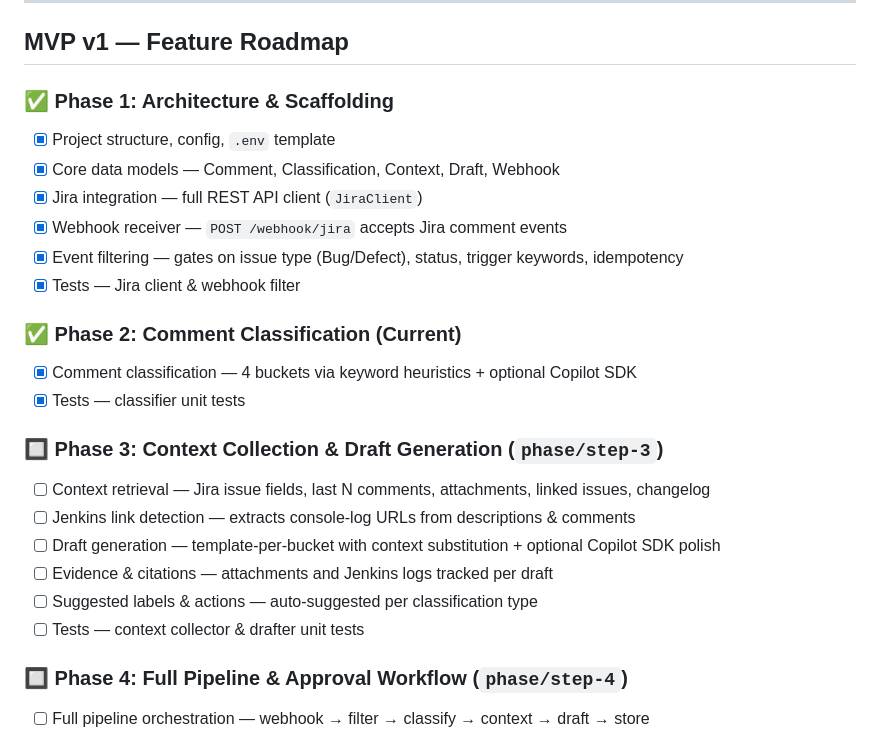
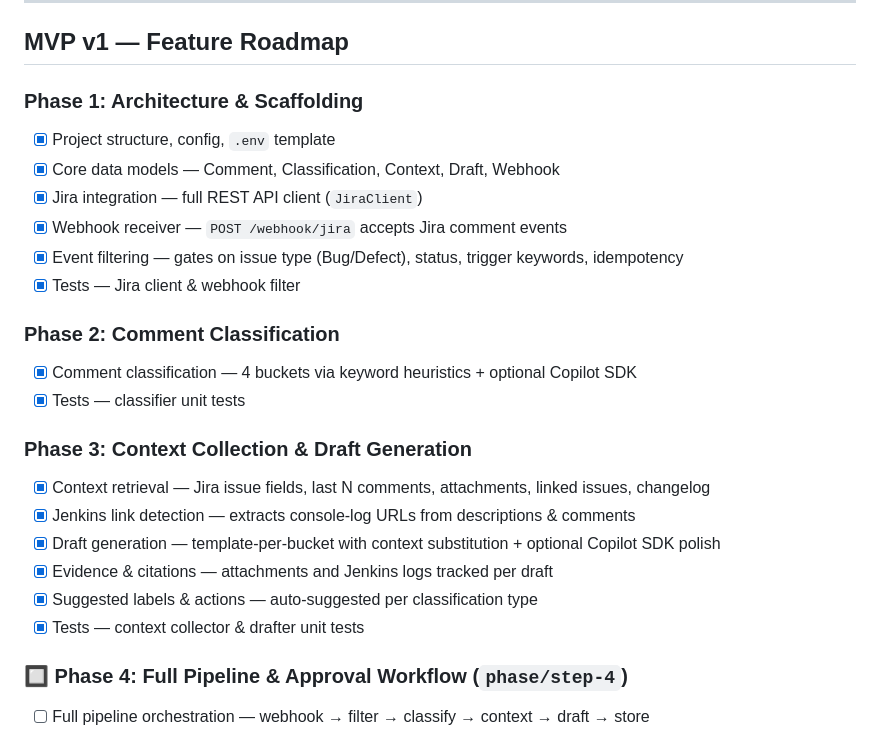
Before and after one commit to nagasai-chintalapati-hpe/AI-assistant-for-Jira-comment-replies, a Markdown page: README.md, the part around the change. Rendered like a GitHub page.

Commit message:
docs: mark Phase 3 context and drafting complete

```diff
--- a/README.md
+++ b/README.md
@@ -8,7 +8,7 @@ An AI assistant that generates context-aware draft replies to developer comments
 
 ## MVP v1 — Feature Roadmap
 
-### ✅ Phase 1: Architecture & Scaffolding
+### Phase 1: Architecture & Scaffolding
 - [x] Project structure, config, `.env` template
 - [x] Core data models — Comment, Classification, Context, Draft, Webhook
 - [x] Jira integration — full REST API client (`JiraClient`)
@@ -16,17 +16,17 @@ An AI assistant that generates context-aware draft replies to developer comments
 - [x] Event filtering — gates on issue type (Bug/Defect), status, trigger keywords, idempotency
 - [x] Tests — Jira client & webhook filter
 
-### ✅ Phase 2: Comment Classification (Current)
+### Phase 2: Comment Classification
 - [x] Comment classification — 4 buckets via keyword heuristics + optional Copilot SDK
 - [x] Tests — classifier unit tests
 
-### 🔲 Phase 3: Context Collection & Draft Generation (`phase/step-3`)
-- [ ] Context retrieval — Jira issue fields, last N comments, attachments, linked issues, changelog
-- [ ] Jenkins link detection — extracts console-log URLs from descriptions & comments
-- [ ] Draft generation — template-per-bucket with context substitution + optional Copilot SDK polish
-- [ ] Evidence & citations — attachments and Jenkins logs tracked per draft
-- [ ] Suggested labels & actions — auto-suggested per classification type
-- [ ] Tests — context collector & drafter unit tests
+### Phase 3: Context Collection & Draft Generation
+- [x] Context retrieval — Jira issue fields, last N comments, attachments, linked issues, changelog
+- [x] Jenkins link detection — extracts console-log URLs from descriptions & comments
+- [x] Draft generation — template-per-bucket with context substitution + optional Copilot SDK polish
+- [x] Evidence & citations — attachments and Jenkins logs tracked per draft
+- [x] Suggested labels & actions — auto-suggested per classification type
+- [x] Tests — context collector & drafter unit tests
 
 ### 🔲 Phase 4: Full Pipeline & Approval Workflow (`phase/step-4`)
 - [ ] Full pipeline orchestration — webhook → filter → classify → context → draft → store
```
